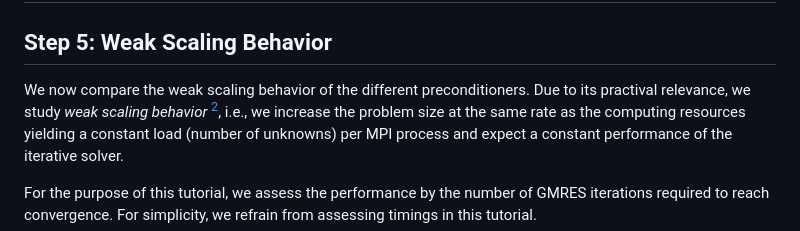
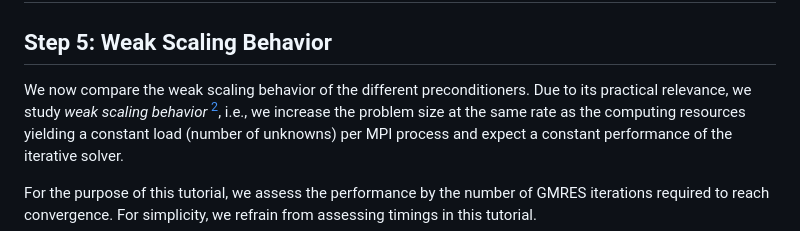
Before and after one commit to mayrmt/tutorial_block_preconditioning_in_4C, a Markdown page: solid_mechanics/part_I.md, the part around the change. GitHub-like rendering.

Commit message:
Fix typo

```diff
--- a/solid_mechanics/part_I.md
+++ b/solid_mechanics/part_I.md
@@ -215,7 +215,7 @@ Larger fill-in reduces the number of iterations, but increases the preconditione
 ## Step 5: Weak Scaling Behavior
 
 We now compare the weak scaling behavior of the different preconditioners.
-Due to its practival relevance, we study _weak scaling behavior_ [^2],
+Due to its practical relevance, we study *weak scaling behavior* [^2],
 i.e., we increase the problem size at the same rate as the computing resources
 yielding a constant load (number of unknowns) per MPI process
 and expect a constant performance of the iterative solver.
```
